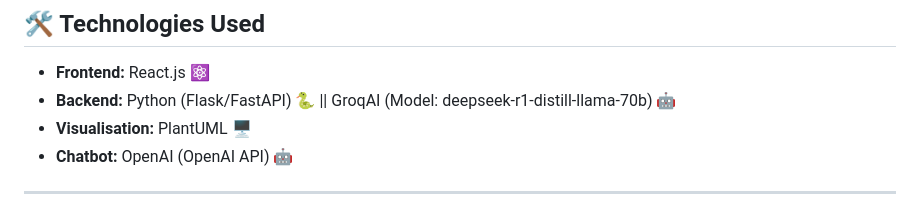
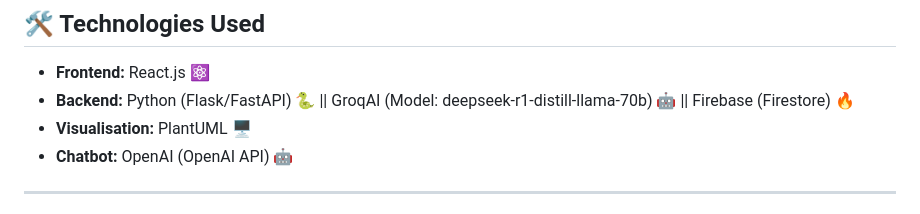
Before and after one commit to zzhengweii/zweckers, a Markdown page: README.md, the part around the change. Drawn GitHub-style.

```diff
--- a/README.md
+++ b/README.md
@@ -117,7 +117,7 @@ The app should now be running on **http://localhost:3000**.
 
 ## 🛠️ Technologies Used
 - **Frontend:** React.js ⚛️
-- **Backend:** Python (Flask/FastAPI) 🐍 || GroqAI (Model: deepseek-r1-distill-llama-70b) 🤖
+- **Backend:** Python (Flask/FastAPI) 🐍 || GroqAI (Model: deepseek-r1-distill-llama-70b) 🤖 || Firebase (Firestore) 🔥
 - **Visualisation:** PlantUML 🖥️
 - **Chatbot:** OpenAI (OpenAI API)  🤖
 
```
